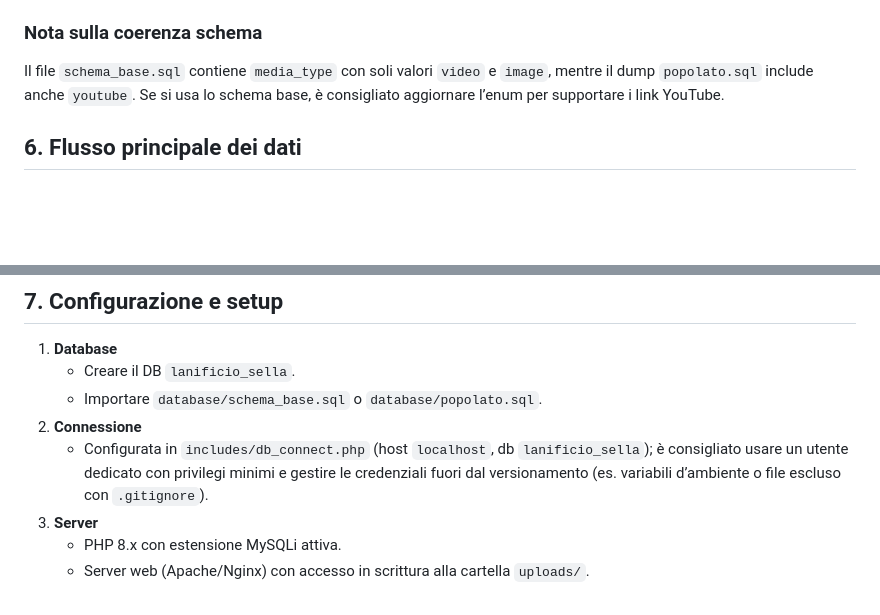
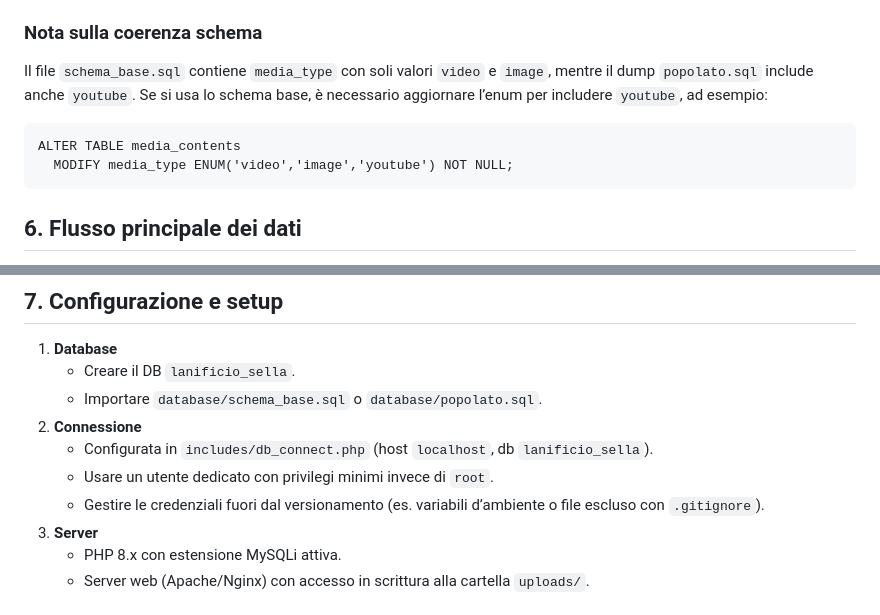
Before and after one commit to EasySimho/Progetto-PHP, a Markdown page: RELAZIONE_PROGETTO.md, 2 parts joined by grey strips. GitHub-like rendering; blank space fills up the shorter version.

Commit message:
Clarify schema and config guidance
Agent-Logs-Url: https://github.com/EasySimho/Progetto-PHP/sessions/fe2b06be-c974-46c8-86b2-48fa90797d6e

Co-authored-by: EasySimho <95656054+EasySimho@users.noreply.github.com>

````diff
--- a/RELAZIONE_PROGETTO.md
+++ b/RELAZIONE_PROGETTO.md
@@ -58,7 +58,11 @@ index.php           -> Home pubblica con galleria multimediale
    - `media_type`: `image`, `video`, `youtube` (nel dump popolato)
 
 ### Nota sulla coerenza schema
-Il file `schema_base.sql` contiene `media_type` con soli valori `video` e `image`, mentre il dump `popolato.sql` include anche `youtube`. Se si usa lo schema base, è consigliato aggiornare l’enum per supportare i link YouTube.
+Il file `schema_base.sql` contiene `media_type` con soli valori `video` e `image`, mentre il dump `popolato.sql` include anche `youtube`. Se si usa lo schema base, è necessario aggiornare l’enum per includere `youtube`, ad esempio:
+```
+ALTER TABLE media_contents
+  MODIFY media_type ENUM('video','image','youtube') NOT NULL;
+```
 
 ## 6. Flusso principale dei dati
 1. L’admin inserisce un contenuto (file o link YouTube).
@@ -71,7 +75,9 @@ Il file `schema_base.sql` contiene `media_type` con soli valori `video` e `image
    - Creare il DB `lanificio_sella`.
    - Importare `database/schema_base.sql` o `database/popolato.sql`.
 2. **Connessione**
-   - Configurata in `includes/db_connect.php` (host `localhost`, db `lanificio_sella`); è consigliato usare un utente dedicato con privilegi minimi e gestire le credenziali fuori dal versionamento (es. variabili d’ambiente o file escluso con `.gitignore`).
+   - Configurata in `includes/db_connect.php` (host `localhost`, db `lanificio_sella`).
+   - Usare un utente dedicato con privilegi minimi invece di `root`.
+   - Gestire le credenziali fuori dal versionamento (es. variabili d’ambiente o file escluso con `.gitignore`).
 3. **Server**
    - PHP 8.x con estensione MySQLi attiva.
    - Server web (Apache/Nginx) con accesso in scrittura alla cartella `uploads/`.
````
